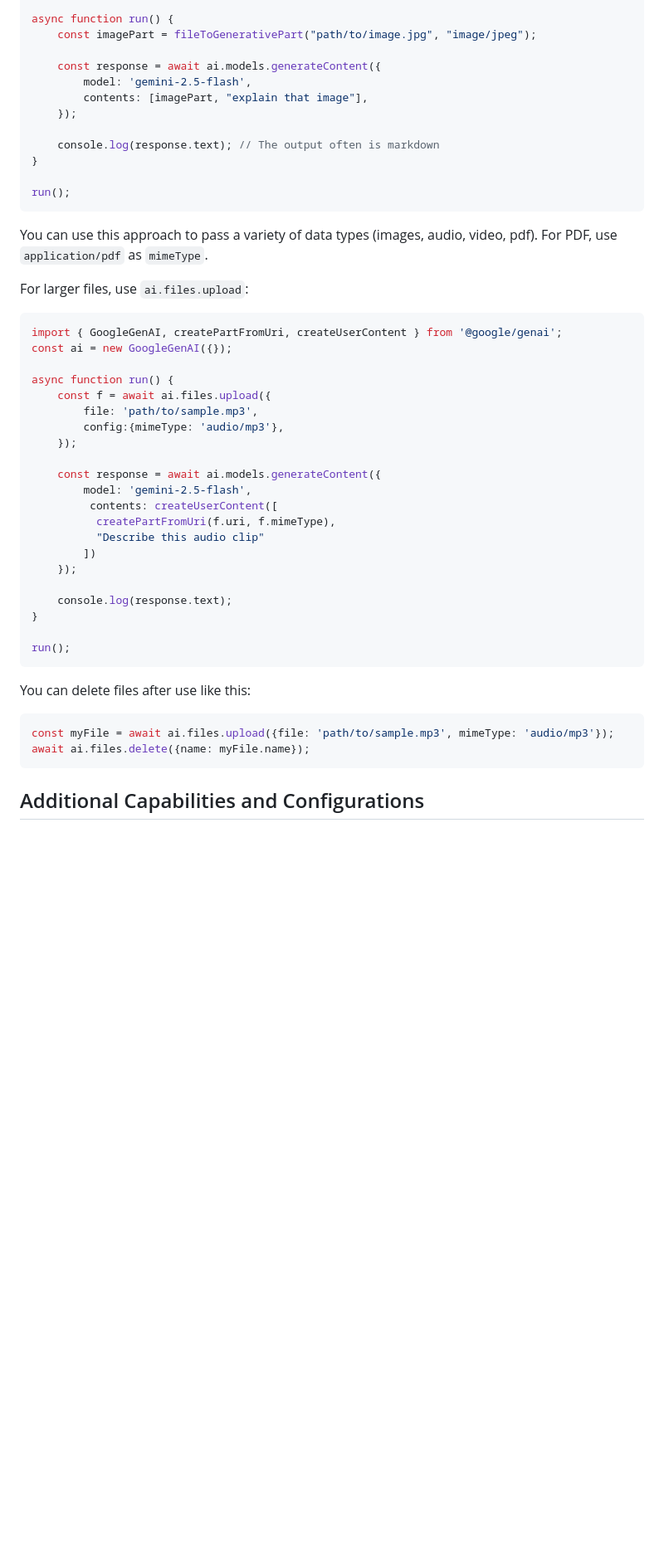
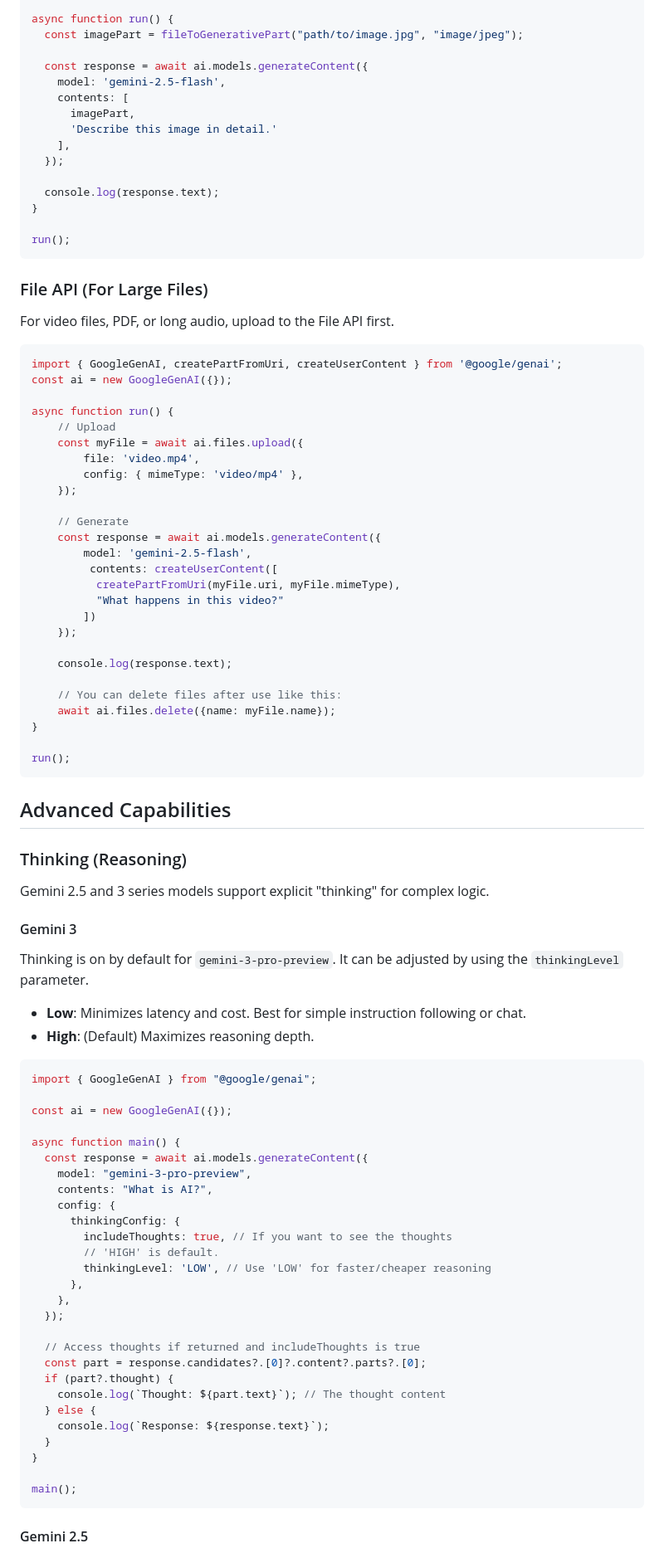
Before and after one commit to ggalloro/cli-spec-driven-dev, a Markdown page: js_codegen_instructions.md, the part around one of its changes. Shown at 83% size. Rendered like a GitHub page; blank space fills up the shorter version.

````diff
--- a/js_codegen_instructions.md
+++ b/js_codegen_instructions.md
@@ -130,54 +139,98 @@ function fileToGenerativePart(path, mimeType): Part {
 }
 
 async function run() {
-    const imagePart = fileToGenerativePart("path/to/image.jpg", "image/jpeg");
+  const imagePart = fileToGenerativePart("path/to/image.jpg", "image/jpeg");
 
-    const response = await ai.models.generateContent({
-        model: 'gemini-2.5-flash',
-        contents: [imagePart, "explain that image"],
-    });
+  const response = await ai.models.generateContent({
+    model: 'gemini-2.5-flash',
+    contents: [
+      imagePart,
+      'Describe this image in detail.'
+    ],
+  });
 
-    console.log(response.text); // The output often is markdown
+  console.log(response.text);
 }
 
 run();
 ```
 
-You can use this approach to pass a variety of data types (images, audio, video,
-pdf). For PDF, use `application/pdf` as `mimeType`.
+### File API (For Large Files)
 
-For larger files, use `ai.files.upload`:
+For video files, PDF, or long audio, upload to the File API first.
 
 ```javascript
 import { GoogleGenAI, createPartFromUri, createUserContent } from '@google/genai';
 const ai = new GoogleGenAI({});
 
 async function run() {
-    const f = await ai.files.upload({
-        file: 'path/to/sample.mp3',
-        config:{mimeType: 'audio/mp3'},
+    // Upload
+    const myFile = await ai.files.upload({
+        file: 'video.mp4',
+        config: { mimeType: 'video/mp4' },
     });
 
+    // Generate
     const response = await ai.models.generateContent({
         model: 'gemini-2.5-flash',
          contents: createUserContent([
-          createPartFromUri(f.uri, f.mimeType),
-          "Describe this audio clip"
+          createPartFromUri(myFile.uri, myFile.mimeType),
+          "What happens in this video?"
         ])
     });
 
     console.log(response.text);
+
+    // You can delete files after use like this:
+    await ai.files.delete({name: myFile.name});
 }
 
 run();
 ```
 
-You can delete files after use like this:
+## Advanced Capabilities
+
+### Thinking (Reasoning)
+
+Gemini 2.5 and 3 series models support explicit "thinking" for complex logic.
+
+#### Gemini 3
+
+Thinking is on by default for `gemini-3-pro-preview`. It can be adjusted by
+using the `thinkingLevel` parameter.
+
+- **Low**: Minimizes latency and cost. Best for simple instruction following or chat.
+- **High**: (Default) Maximizes reasoning depth.
 
 ```javascript
-const myFile = await ai.files.upload({file: 'path/to/sample.mp3', mimeType: 'audio/mp3'});
-await ai.files.delete({name: myFile.name});
+import { GoogleGenAI } from "@google/genai";
+
+const ai = new GoogleGenAI({});
+
+async function main() {
+  const response = await ai.models.generateContent({
+    model: "gemini-3-pro-preview",
+    contents: "What is AI?",
+    config: {
+      thinkingConfig: {
+        includeThoughts: true, // If you want to see the thoughts
+        // 'HIGH' is default.
+        thinkingLevel: 'LOW', // Use 'LOW' for faster/cheaper reasoning
+      },
+    },
+  });
+
+  // Access thoughts if returned and includeThoughts is true
+  const part = response.candidates?.[0]?.content?.parts?.[0];
+  if (part?.thought) {
+    console.log(`Thought: ${part.text}`); // The thought content
+  } else {
+    console.log(`Response: ${response.text}`);
+  }
+}
+
+main();
 ```
 
-## Additional Capabilities and Configurations
+#### Gemini 2.5
 
````
Also changed, not shown: other parts of js_codegen_instructions.md (+188 -138 lines), py_codegen_instructions.md (+176 -110 lines).
